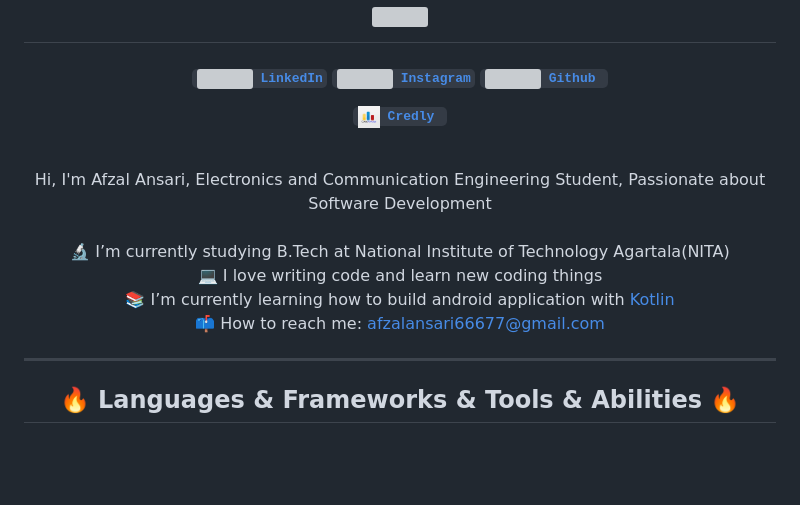
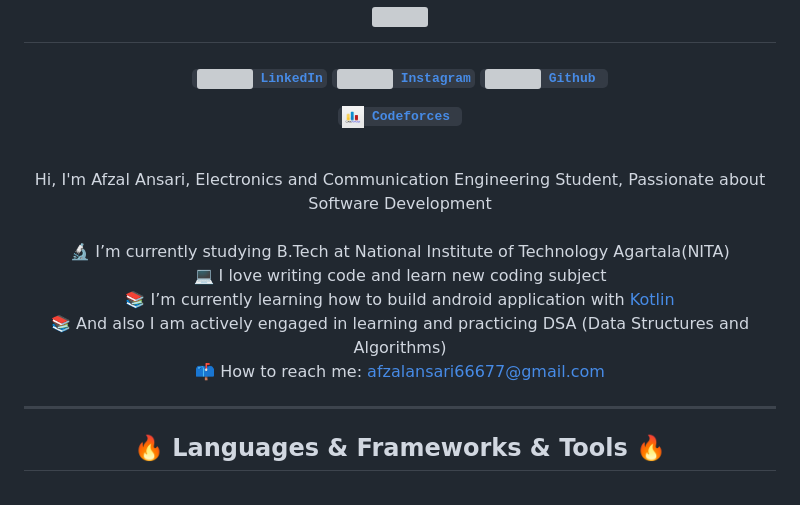
Before and after one commit to afzalansari1/afzalansari1, a Markdown page: README.md, the part around one of its changes. GitHub-like rendering; blank space fills up the shorter version; grey boxes are pictures that could not be loaded.

Commit message:
Updated some Info

```diff
--- a/README.md
+++ b/README.md
@@ -13,7 +13,7 @@
   <code><a href="https://github.com/afzalansari1" title="Github Profile"><img width="22" src="images/github.svg" > Github </a></code>
 <br>
 
-<code><a href="https://codeforces.com/profile/arya_afzal" title="Codeforces Profile"><img width="22" src="images/codeforLogo.jpg" > Credly </a></code>
+<code><a href="https://codeforces.com/profile/arya_afzal" title="Codeforces Profile"><img width="22" src="images/codeforLogo.jpg" > Codeforces </a></code>
 
 </h5>
 <br>
@@ -23,15 +23,17 @@
   <br>
   🔬 I’m currently studying B.Tech at National Institute of Technology Agartala(NITA)
   <br>
-  💻 I love writing code and learn new coding things
+  💻 I love writing code and learn new coding subject
   <br>
   📚 I’m currently learning how to build android application with <a href="https://github.com/afzalansari1/Budgetify" >Kotlin</a>
+  <br>
+  📚 And also I am actively engaged in learning and practicing DSA (Data Structures and Algorithms)
   <br>
   📫 How to reach me: <a href="mailto: afzalansari66677@gmail.com">afzalansari66677@gmail.com</a>
 </p>
 
 <hr>
-<h2 align="center">🔥 Languages & Frameworks & Tools & Abilities 🔥</h2>
+<h2 align="center">🔥 Languages & Frameworks & Tools 🔥</h2>
 <br>
 <p align="center">
   <code><img title="C" height="25" src="images/c.svg"></code>
```
Also changed, not shown: other parts of README.md (+1 -12 lines), images/kotlin.png (added).
